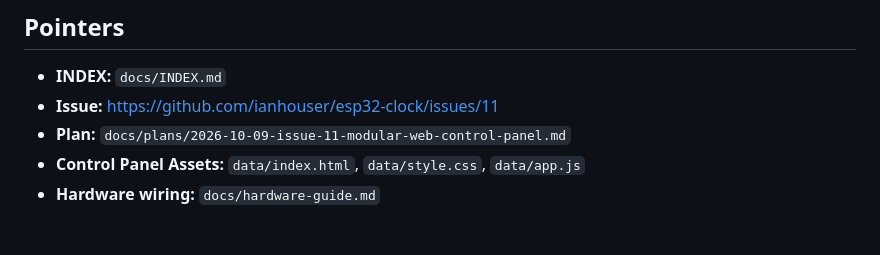
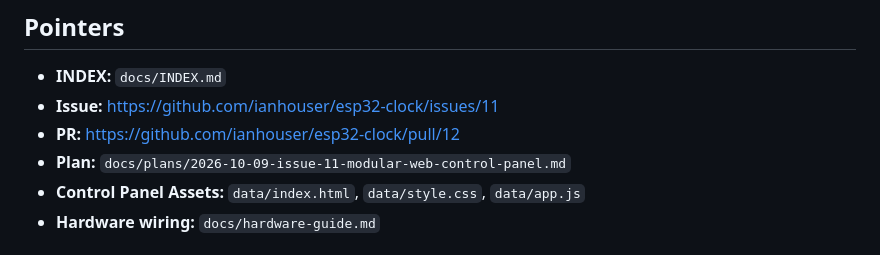
Before and after one commit to ianhouser/esp32-clock, a Markdown page: docs/agent-handoff.md, the part around the change. Drawn GitHub-style.

Commit message:
docs: add PR #12 link to agent handoff

```diff
--- a/docs/agent-handoff.md
+++ b/docs/agent-handoff.md
@@ -41,6 +41,7 @@
 
 - **INDEX:** `docs/INDEX.md`
 - **Issue:** https://github.com/ianhouser/esp32-clock/issues/11
+- **PR:** https://github.com/ianhouser/esp32-clock/pull/12
 - **Plan:** `docs/plans/2026-10-09-issue-11-modular-web-control-panel.md`
 - **Control Panel Assets:** `data/index.html`, `data/style.css`, `data/app.js`
 - **Hardware wiring:** `docs/hardware-guide.md`
```
